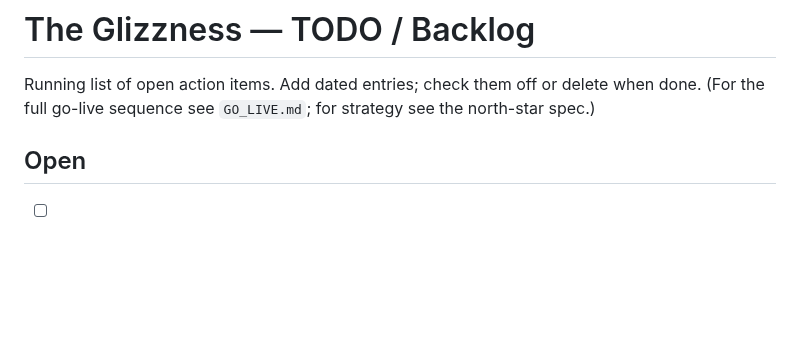
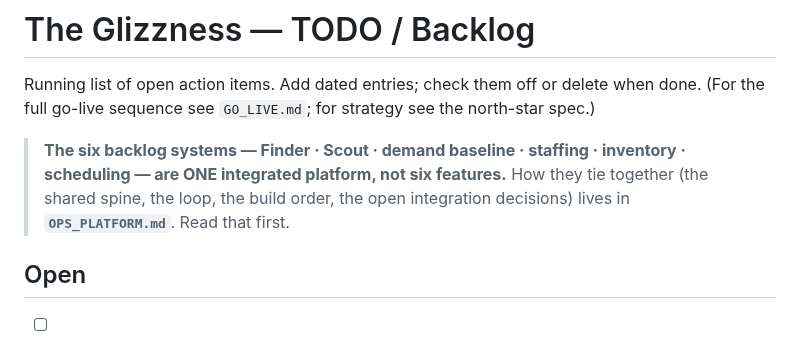
Before and after one commit to lazrexmc/glizzness, a Markdown page: TODO.md, the part around the change. GitHub-like rendering; blank space fills up the shorter version.

```diff
--- a/TODO.md
+++ b/TODO.md
@@ -2,6 +2,10 @@
 
 Running list of open action items. Add dated entries; check them off or delete when done.
 (For the full go-live sequence see `GO_LIVE.md`; for strategy see the north-star spec.)
+
+> **The six backlog systems — Finder · Scout · demand baseline · staffing · inventory · scheduling — are
+> ONE integrated platform, not six features.** How they tie together (the shared spine, the loop, the
+> build order, the open integration decisions) lives in **`OPS_PLATFORM.md`**. Read that first.
 
 ## Open
 
```
Also changed, not shown: HANDOFF.md (+1 -0 lines), OPS_PLATFORM.md (added, +144 -0 lines).
